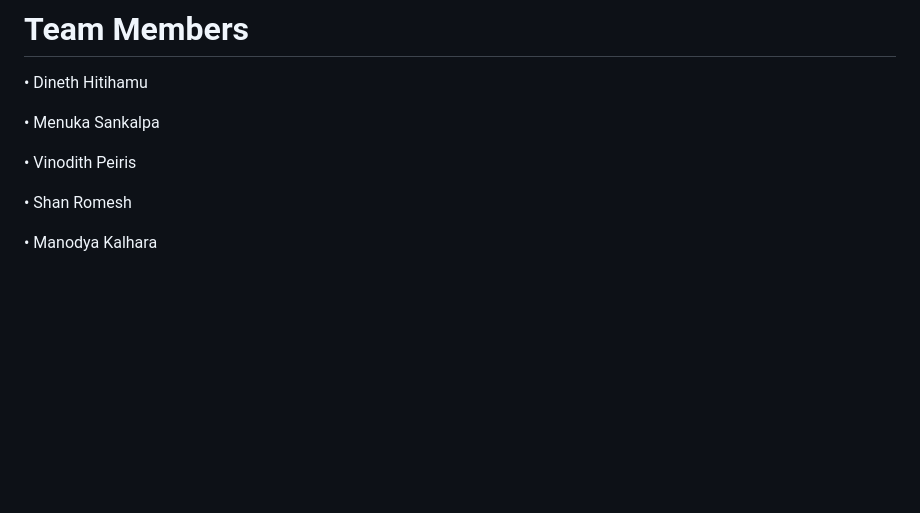
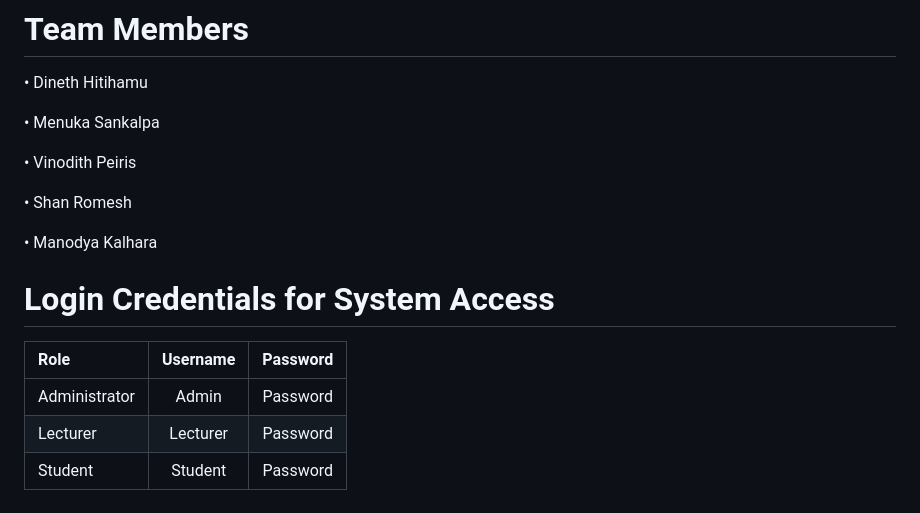
Before and after one commit to Dineth-53015/SDP_Project_SCMS, a Markdown page: README.md, the part around the change. GitHub-like rendering; blank space fills up the shorter version.

Commit message:
Added Login Crediantials

```diff
--- a/README.md
+++ b/README.md
@@ -68,3 +68,11 @@ PHPMailer Folder: https://drive.google.com/drive/folders/1hqnNzwuIrjSX4STMyLwp09
 • Shan Romesh
 
 • Manodya Kalhara
+
+# Login Credentials for System Access
+
+| Role            | Username       | Password      |
+| :---            |     :---:      |     :---:     |
+| Administrator   | Admin          | Password      |
+| Lecturer        | Lecturer       | Password      |
+| Student         | Student        | Password      |
```
